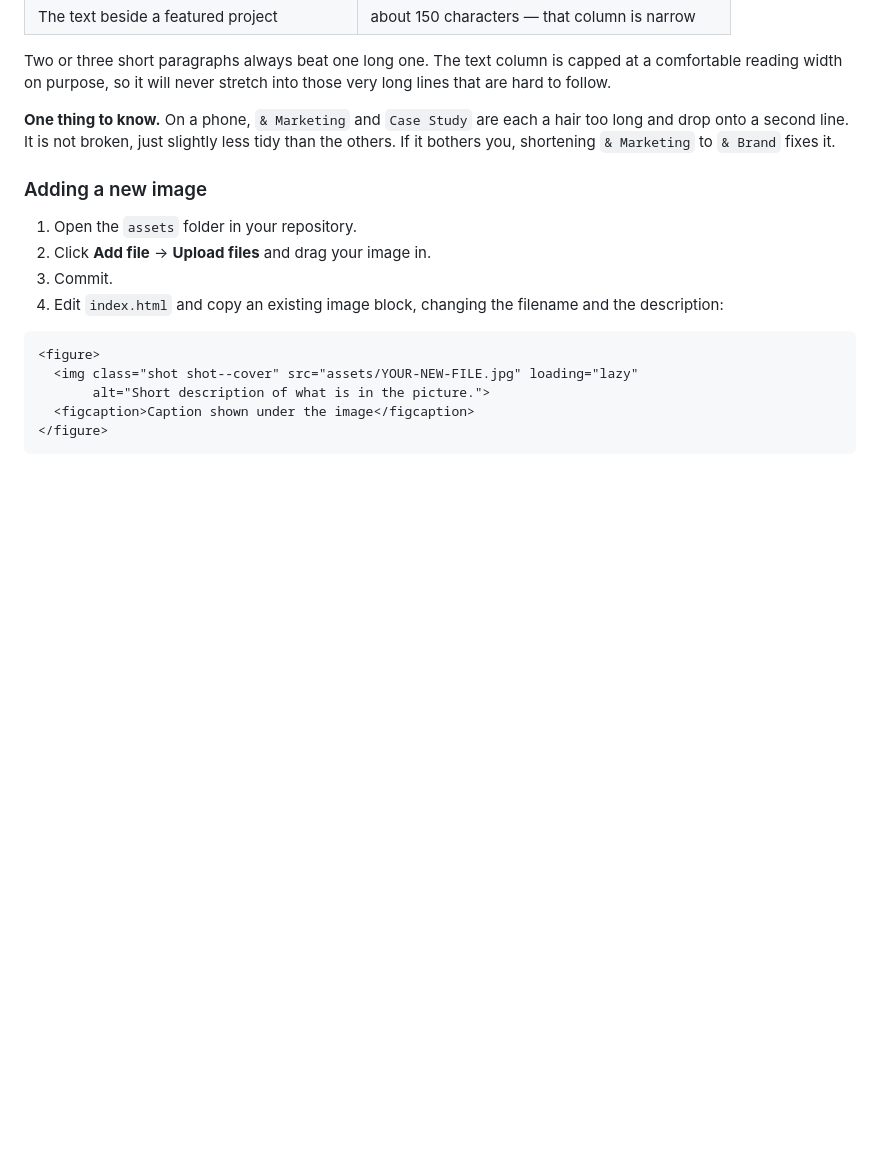
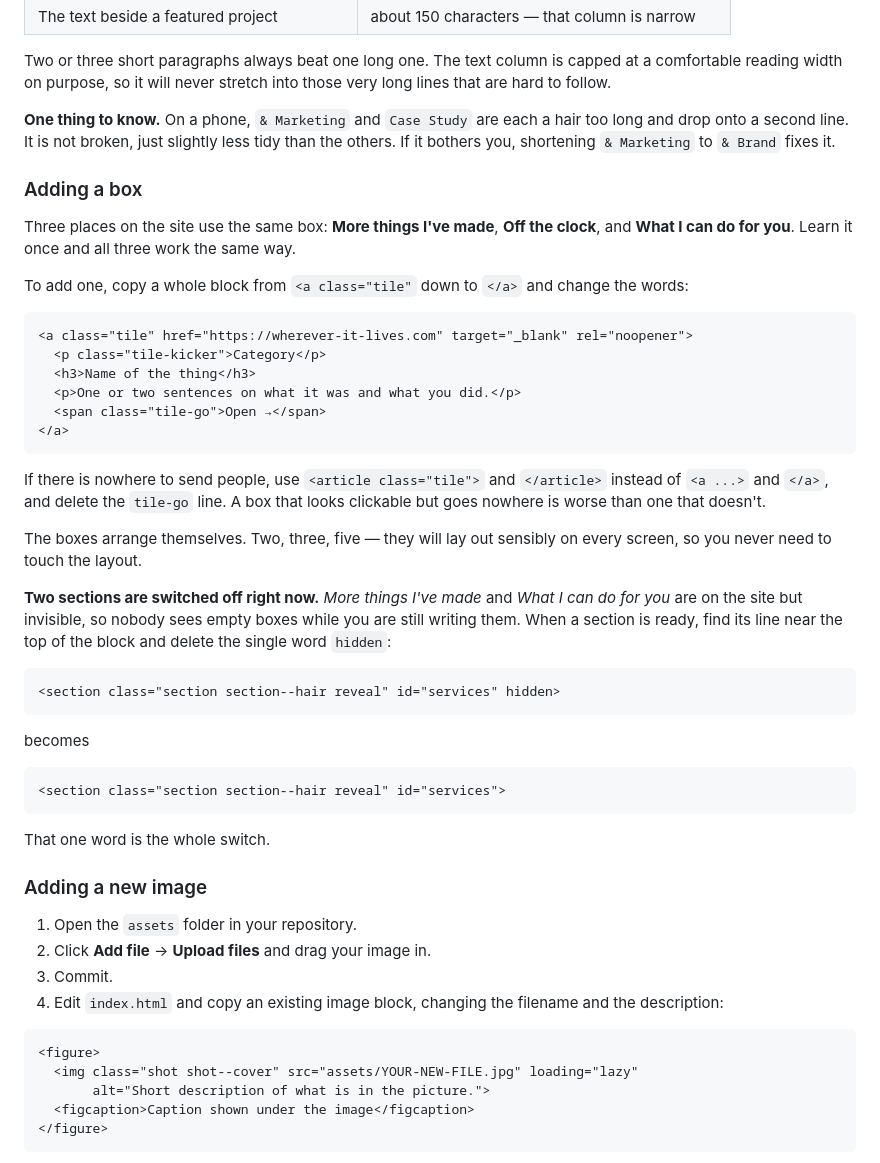
Before and after one commit to saranyaaramesh2104/portfolio, a Markdown page: HOW-TO-UPDATE.md, the part around the change. Drawn GitHub-style; blank space fills up the shorter version.

Commit message:
Document the reusable box and the hidden-section switch

````diff
--- a/HOW-TO-UPDATE.md
+++ b/HOW-TO-UPDATE.md
@@ -107,6 +107,48 @@ those very long lines that are hard to follow.
 hair too long and drop onto a second line. It is not broken, just slightly less
 tidy than the others. If it bothers you, shortening `& Marketing` to `& Brand`
 fixes it.
+
+### Adding a box
+
+Three places on the site use the same box: **More things I've made**, **Off the
+clock**, and **What I can do for you**. Learn it once and all three work the
+same way.
+
+To add one, copy a whole block from `<a class="tile"` down to `</a>` and change
+the words:
+
+```html
+<a class="tile" href="https://wherever-it-lives.com" target="_blank" rel="noopener">
+  <p class="tile-kicker">Category</p>
+  <h3>Name of the thing</h3>
+  <p>One or two sentences on what it was and what you did.</p>
+  <span class="tile-go">Open →</span>
+</a>
+```
+
+If there is nowhere to send people, use `<article class="tile">` and `</article>`
+instead of `<a ...>` and `</a>`, and delete the `tile-go` line. A box that looks
+clickable but goes nowhere is worse than one that doesn't.
+
+The boxes arrange themselves. Two, three, five — they will lay out sensibly on
+every screen, so you never need to touch the layout.
+
+**Two sections are switched off right now.** *More things I've made* and *What I
+can do for you* are on the site but invisible, so nobody sees empty boxes while
+you are still writing them. When a section is ready, find its line near the top
+of the block and delete the single word `hidden`:
+
+```html
+<section class="section section--hair reveal" id="services" hidden>
+```
+
+becomes
+
+```html
+<section class="section section--hair reveal" id="services">
+```
+
+That one word is the whole switch.
 
 ### Adding a new image
 
````
